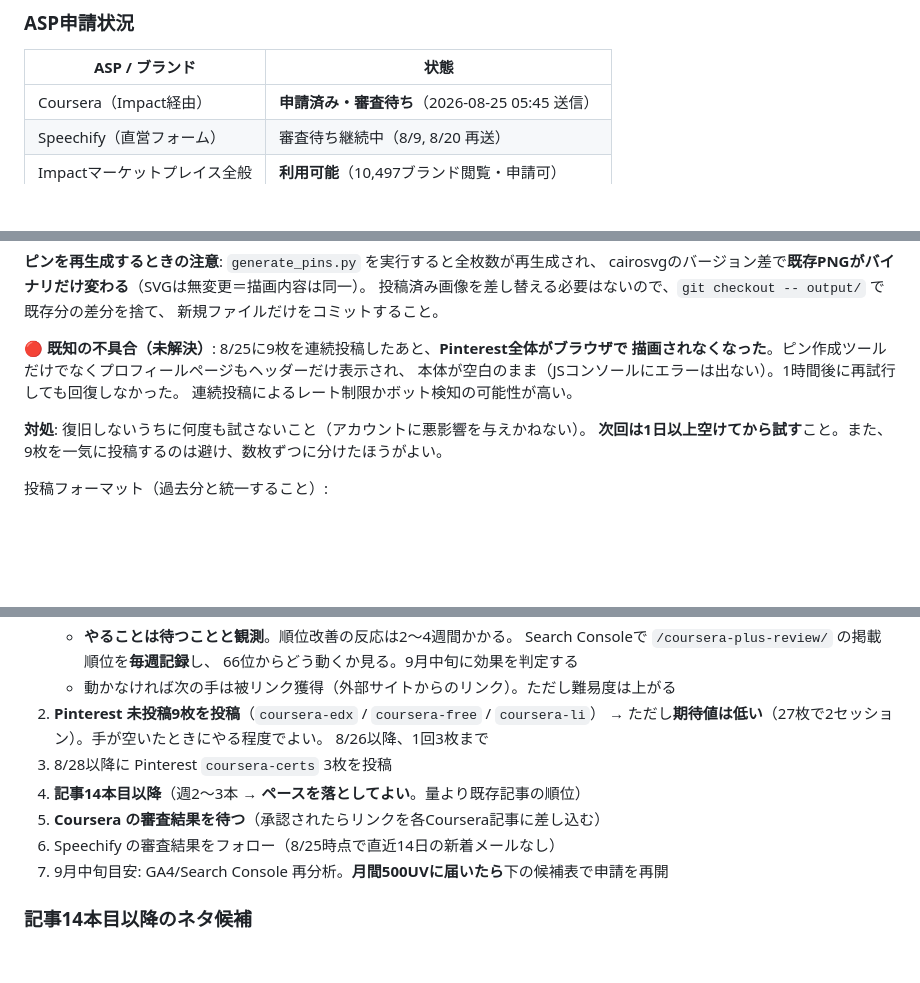
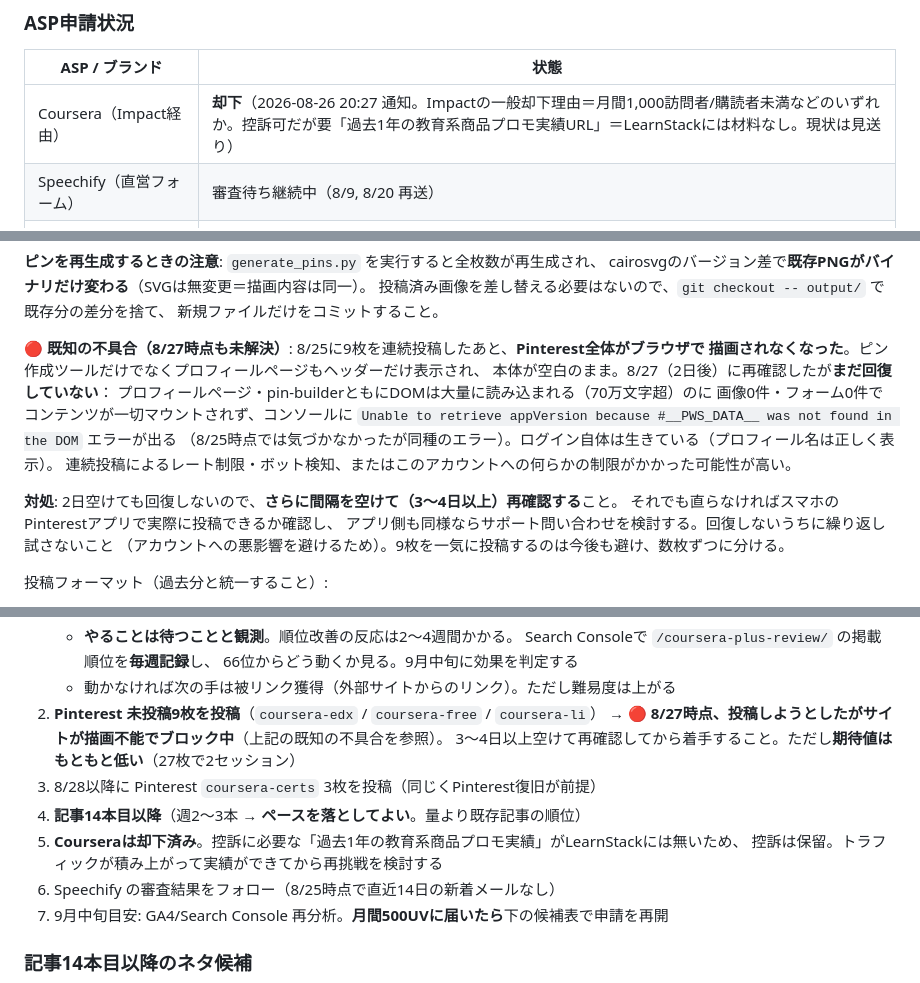
Before and after one commit to takeyone1967/learnstack, a Markdown page: CLAUDE.md, 3 parts joined by grey strips. GitHub-like rendering; blank space fills up the shorter version.

Commit message:
Coursera却下とPinterest不具合継続を記録
Coursera(Impact経由)のアフィリエイト申請が却下されたため、
控訴保留の判断とASP申請状況テーブルを更新。
Pinterestの描画不具合が8/27時点でも未解決なことを確認し、
次回の再試行間隔と対処方針を追記。

```diff
--- a/CLAUDE.md
+++ b/CLAUDE.md
@@ -61,7 +61,7 @@ Coursera Plus記事を66位から押し上げられるかが今の最重要指
 
 | ASP / ブランド | 状態 |
 |---|---|
-| Coursera（Impact経由） | **申請済み・審査待ち**（2026-08-25 05:45 送信） |
+| Coursera（Impact経由） | **却下**（2026-08-26 20:27 通知。Impactの一般却下理由＝月間1,000訪問者/購読者未満などのいずれか。控訴可だが要「過去1年の教育系商品プロモ実績URL」＝LearnStackには材料なし。現状は見送り） |
 | Speechify（直営フォーム） | 審査待ち継続中（8/9, 8/20 再送） |
 | Impactマーケットプレイス全般 | **利用可能**（10,497ブランド閲覧・申請可） |
 | PartnerStack → Surfer SEO | 却下（8/24） |
@@ -103,13 +103,19 @@ cairosvgのバージョン差で**既存PNGがバイナリだけ変わる**（SV
 投稿済み画像を差し替える必要はないので、`git checkout -- output/` で既存分の差分を捨て、
 新規ファイルだけをコミットすること。
 
-**🔴 既知の不具合（未解決）**: 8/25に9枚を連続投稿したあと、**Pinterest全体がブラウザで
+**🔴 既知の不具合（8/27時点も未解決）**: 8/25に9枚を連続投稿したあと、**Pinterest全体がブラウザで
 描画されなくなった**。ピン作成ツールだけでなくプロフィールページもヘッダーだけ表示され、
-本体が空白のまま（JSコンソールにエラーは出ない）。1時間後に再試行しても回復しなかった。
-連続投稿によるレート制限かボット検知の可能性が高い。
+本体が空白のまま。8/27（2日後）に再確認したが**まだ回復していない**：
+プロフィールページ・pin-builderともにDOMは大量に読み込まれる（70万文字超）のに
+画像0件・フォーム0件でコンテンツが一切マウントされず、コンソールに
+`Unable to retrieve appVersion because #__PWS_DATA__ was not found in the DOM` エラーが出る
+（8/25時点では気づかなかったが同種のエラー）。ログイン自体は生きている（プロフィール名は正しく表示）。
+連続投稿によるレート制限・ボット検知、またはこのアカウントへの何らかの制限がかかった可能性が高い。
 
-**対処**: 復旧しないうちに何度も試さないこと（アカウントに悪影響を与えかねない）。
-**次回は1日以上空けてから試す**こと。また、9枚を一気に投稿するのは避け、数枚ずつに分けたほうがよい。
+**対処**: 2日空けても回復しないので、**さらに間隔を空けて（3〜4日以上）再確認する**こと。
+それでも直らなければスマホのPinterestアプリで実際に投稿できるか確認し、
+アプリ側も同様ならサポート問い合わせを検討する。回復しないうちに繰り返し試さないこと
+（アカウントへの悪影響を避けるため）。9枚を一気に投稿するのは今後も避け、数枚ずつに分ける。
 
 投稿フォーマット（過去分と統一すること）:
 
@@ -174,11 +180,12 @@ coursera plus worth it 26 / coursera price 2026 14 / coursera price increase 13
      66位からどう動くか見る。9月中旬に効果を判定する
    - 動かなければ次の手は被リンク獲得（外部サイトからのリンク）。ただし難易度は上がる
 2. **Pinterest 未投稿9枚を投稿**（`coursera-edx` / `coursera-free` / `coursera-li`）
-   → ただし**期待値は低い**（27枚で2セッション）。手が空いたときにやる程度でよい。
-   8/26以降、1回3枚まで
-3. 8/28以降に Pinterest `coursera-certs` 3枚を投稿
+   → 🔴 **8/27時点、投稿しようとしたがサイトが描画不能でブロック中**（上記の既知の不具合を参照）。
+   3〜4日以上空けて再確認してから着手すること。ただし**期待値はもともと低い**（27枚で2セッション）
+3. 8/28以降に Pinterest `coursera-certs` 3枚を投稿（同じくPinterest復旧が前提）
 4. **記事14本目以降**（週2〜3本 → **ペースを落としてよい**。量より既存記事の順位）
-5. **Coursera の審査結果を待つ**（承認されたらリンクを各Coursera記事に差し込む）
+5. **Courseraは却下済み**。控訴に必要な「過去1年の教育系商品プロモ実績」がLearnStackには無いため、
+   控訴は保留。トラフィックが積み上がって実績ができてから再挑戦を検討する
 6. Speechify の審査結果をフォロー（8/25時点で直近14日の新着メールなし）
 7. 9月中旬目安: GA4/Search Console 再分析。**月間500UVに届いたら**下の候補表で申請を再開
 
```
